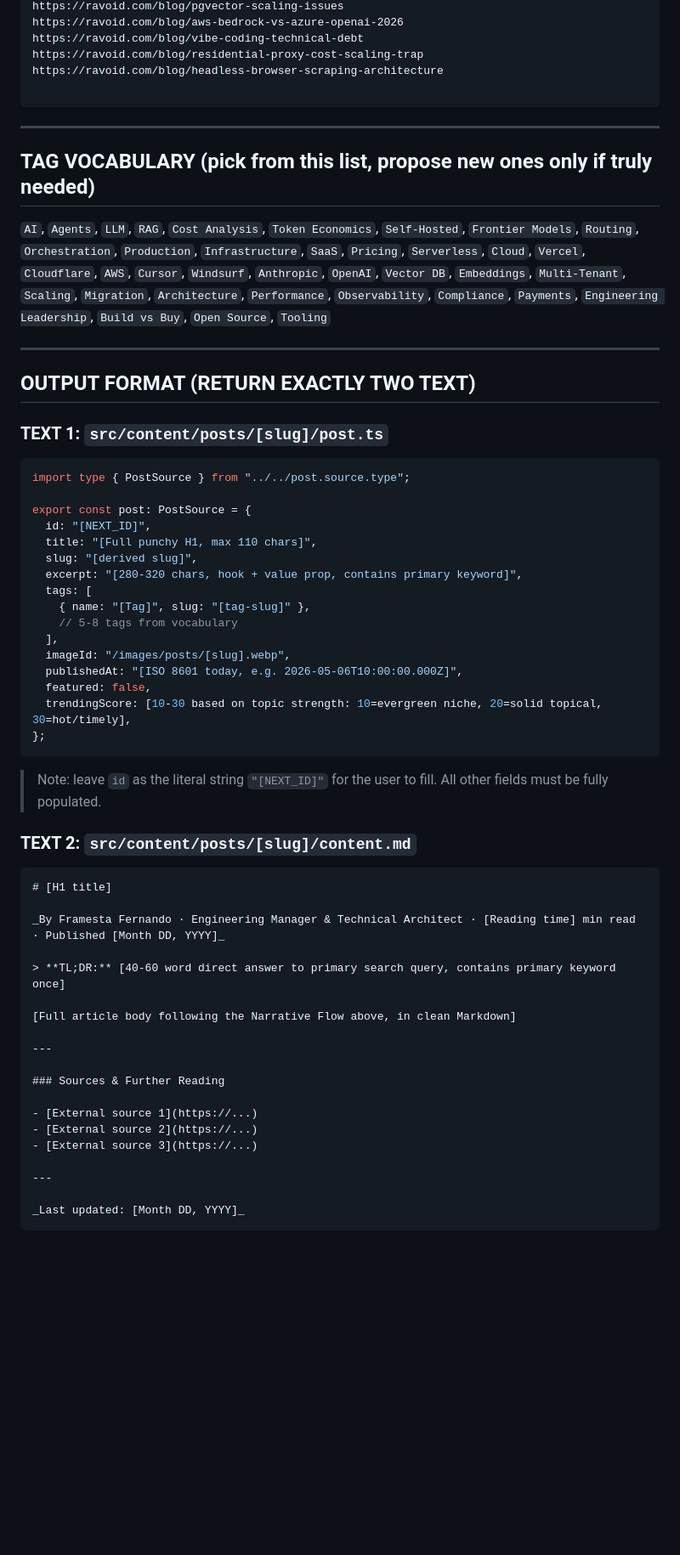
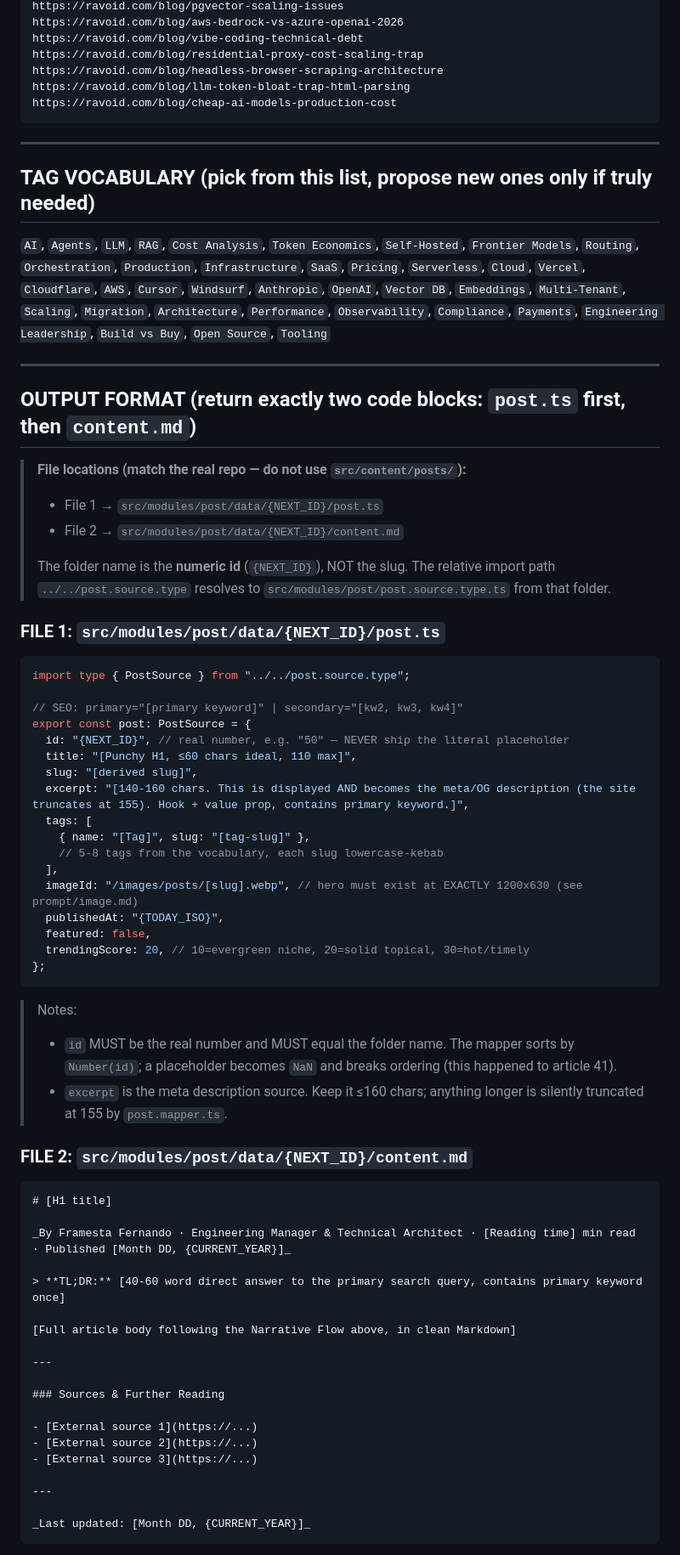
Before and after one commit to fradotech/ravoid, a Markdown page: prompt/generator.md, the part around one of its changes. Shown at 85% size. Drawn GitHub-style; blank space fills up the shorter version.

Commit message:
fix: generator v3.2

````diff
--- a/prompt/generator.md
+++ b/prompt/generator.md
@@ -130,7 +147,8 @@ https://ravoid.com/blog/aws-bedrock-vs-azure-openai-2026
 https://ravoid.com/blog/vibe-coding-technical-debt
 https://ravoid.com/blog/residential-proxy-cost-scaling-trap
 https://ravoid.com/blog/headless-browser-scraping-architecture
-
+https://ravoid.com/blog/llm-token-bloat-trap-html-parsing
+https://ravoid.com/blog/cheap-ai-models-production-cost
 ```
 
 ---
@@ -141,39 +159,48 @@ https://ravoid.com/blog/headless-browser-scraping-architecture
 
 ---
 
-## OUTPUT FORMAT (RETURN EXACTLY TWO TEXT)
+## OUTPUT FORMAT (return exactly two code blocks: `post.ts` first, then `content.md`)
 
-### TEXT 1: `src/content/posts/[slug]/post.ts`
+> **File locations (match the real repo — do not use `src/content/posts/`):**
+> - File 1 → `src/modules/post/data/{NEXT_ID}/post.ts`
+> - File 2 → `src/modules/post/data/{NEXT_ID}/content.md`
+>
+> The folder name is the **numeric id** (`{NEXT_ID}`), NOT the slug. The relative import path `../../post.source.type` resolves to `src/modules/post/post.source.type.ts` from that folder.
+
+### FILE 1: `src/modules/post/data/{NEXT_ID}/post.ts`
 
 ```typescript
 import type { PostSource } from "../../post.source.type";
 
+// SEO: primary="[primary keyword]" | secondary="[kw2, kw3, kw4]"
 export const post: PostSource = {
-  id: "[NEXT_ID]",
-  title: "[Full punchy H1, max 110 chars]",
+  id: "{NEXT_ID}", // real number, e.g. "50" — NEVER ship the literal placeholder
+  title: "[Punchy H1, ≤60 chars ideal, 110 max]",
   slug: "[derived slug]",
-  excerpt: "[280-320 chars, hook + value prop, contains primary keyword]",
+  excerpt: "[140-160 chars. This is displayed AND becomes the meta/OG description (the site truncates at 155). Hook + value prop, contains primary keyword.]",
   tags: [
     { name: "[Tag]", slug: "[tag-slug]" },
-    // 5-8 tags from vocabulary
+    // 5-8 tags from the vocabulary, each slug lowercase-kebab
   ],
-  imageId: "/images/posts/[slug].webp",
-  publishedAt: "[ISO 8601 today, e.g. 2026-05-06T10:00:00.000Z]",
+  imageId: "/images/posts/[slug].webp", // hero must exist at EXACTLY 1200x630 (see prompt/image.md)
+  publishedAt: "{TODAY_ISO}",
   featured: false,
-  trendingScore: [10-30 based on topic strength: 10=evergreen niche, 20=solid topical, 30=hot/timely],
+  trendingScore: 20, // 10=evergreen niche, 20=solid topical, 30=hot/timely
 };
 ```
 
-> Note: leave `id` as the literal string `"[NEXT_ID]"` for the user to fill. All other fields must be fully populated.
+> Notes:
+> - `id` MUST be the real number and MUST equal the folder name. The mapper sorts by `Number(id)`; a placeholder becomes `NaN` and breaks ordering (this happened to article 41).
+> - `excerpt` is the meta description source. Keep it ≤160 chars; anything longer is silently truncated at 155 by `post.mapper.ts`.
 
-### TEXT 2: `src/content/posts/[slug]/content.md`
+### FILE 2: `src/modules/post/data/{NEXT_ID}/content.md`
 
 ```markdown
 # [H1 title]
 
-_By Framesta Fernando · Engineering Manager & Technical Architect · [Reading time] min read · Published [Month DD, YYYY]_
+_By Framesta Fernando · Engineering Manager & Technical Architect · [Reading time] min read · Published [Month DD, {CURRENT_YEAR}]_
 
-> **TL;DR:** [40-60 word direct answer to primary search query, contains primary keyword once]
+> **TL;DR:** [40-60 word direct answer to the primary search query, contains primary keyword once]
 
 [Full article body following the Narrative Flow above, in clean Markdown]
 
@@ -187,5 +214,5 @@ _By Framesta Fernando · Engineering Manager & Technical Architect · [Reading t
 
 ---
 
-_Last updated: [Month DD, YYYY]_
+_Last updated: [Month DD, {CURRENT_YEAR}]_
 ```
````
Also changed, not shown: other parts of prompt/generator.md (+57 -21 lines).
